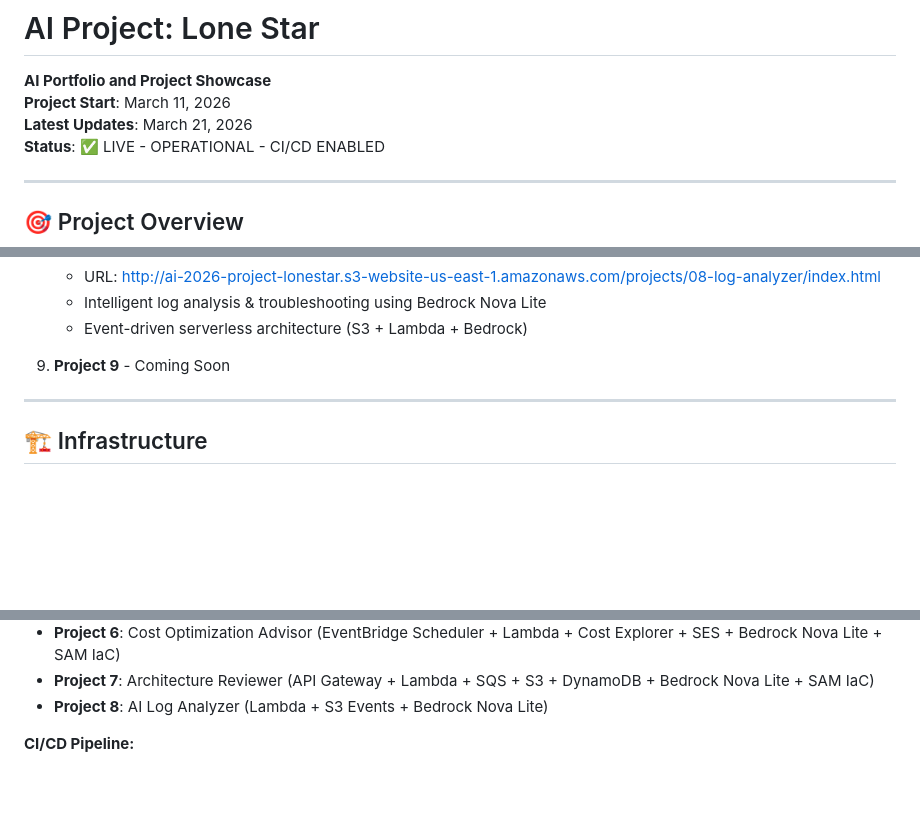
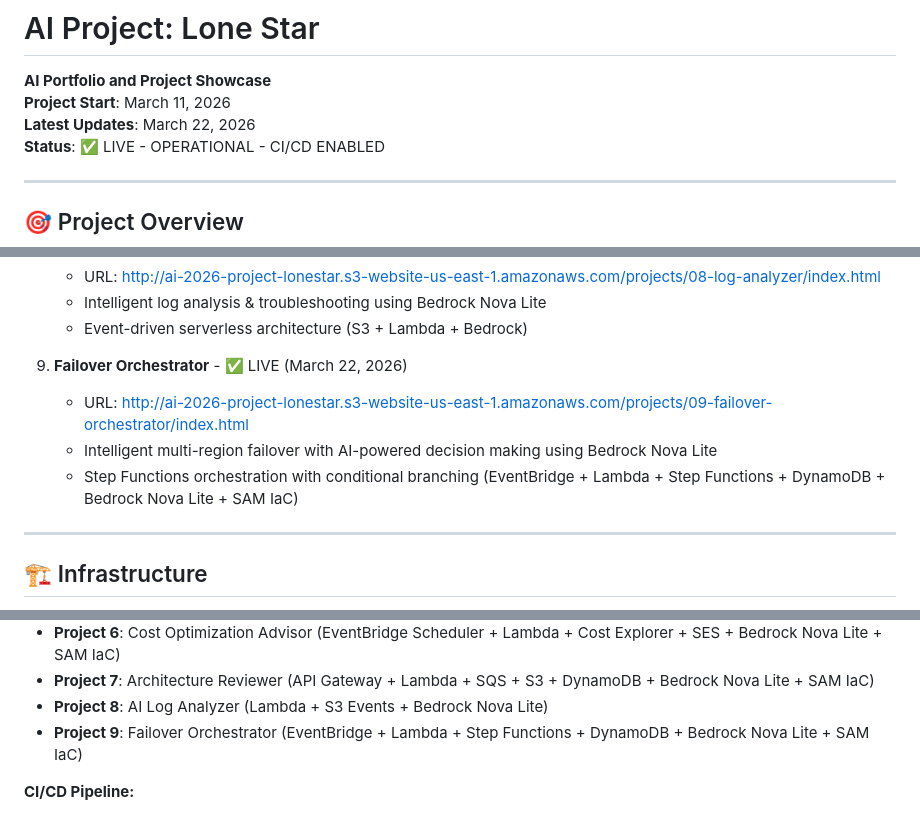
Before and after one commit to RusTeston/AI-2026-Project-Lonestar, a Markdown page: README.md, 3 parts joined by grey strips. Drawn GitHub-style; blank space fills up the shorter version.

Commit message:
Update README and follow-up doc with Project 09

```diff
--- a/README.md
+++ b/README.md
@@ -2,7 +2,7 @@
 
 **AI Portfolio and Project Showcase**
 **Project Start**: March 11, 2026
-**Latest Updates**: March 21, 2026
+**Latest Updates**: March 22, 2026
 **Status**: ✅ LIVE - OPERATIONAL - CI/CD ENABLED
 
 ---
@@ -75,7 +75,10 @@ AI Project: Lone Star is a portfolio website showcasing AI development projects
    - Intelligent log analysis & troubleshooting using Bedrock Nova Lite
    - Event-driven serverless architecture (S3 + Lambda + Bedrock)
 
-9. **Project 9** - Coming Soon
+9. **Failover Orchestrator** - ✅ LIVE (March 22, 2026)
+   - URL: http://ai-2026-project-lonestar.s3-website-us-east-1.amazonaws.com/projects/09-failover-orchestrator/index.html
+   - Intelligent multi-region failover with AI-powered decision making using Bedrock Nova Lite
+   - Step Functions orchestration with conditional branching (EventBridge + Lambda + Step Functions + DynamoDB + Bedrock Nova Lite + SAM IaC)
 
 ---
 
@@ -95,6 +98,7 @@ AI Project: Lone Star is a portfolio website showcasing AI development projects
 - **Project 6**: Cost Optimization Advisor (EventBridge Scheduler + Lambda + Cost Explorer + SES + Bedrock Nova Lite + SAM IaC)
 - **Project 7**: Architecture Reviewer (API Gateway + Lambda + SQS + S3 + DynamoDB + Bedrock Nova Lite + SAM IaC)
 - **Project 8**: AI Log Analyzer (Lambda + S3 Events + Bedrock Nova Lite)
+- **Project 9**: Failover Orchestrator (EventBridge + Lambda + Step Functions + DynamoDB + Bedrock Nova Lite + SAM IaC)
 
 **CI/CD Pipeline:**
 - **GitHub Repos**: Public repos at github.com/RusTeston
```
Also changed, not shown: other parts of README.md (+1 -0 lines), documentation/FOLLOW-UP-ARCHITECTURE-SECURITY-IAC.md (+3 -1 lines), documentation/PROJECT-SUMMARIES.md (added, +388 -0 lines).
